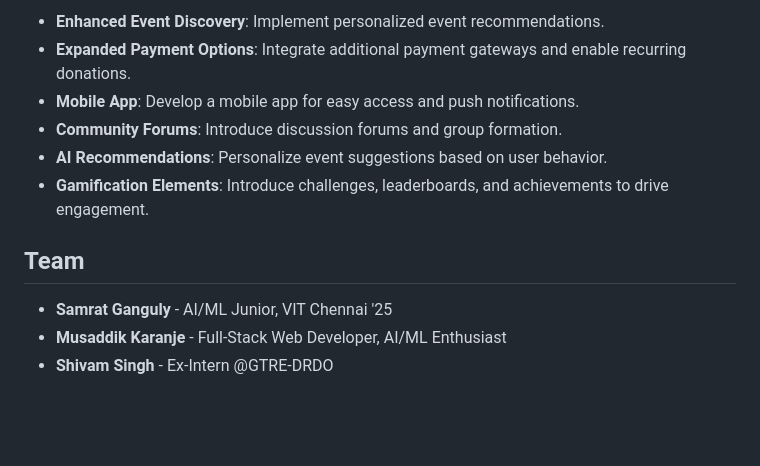
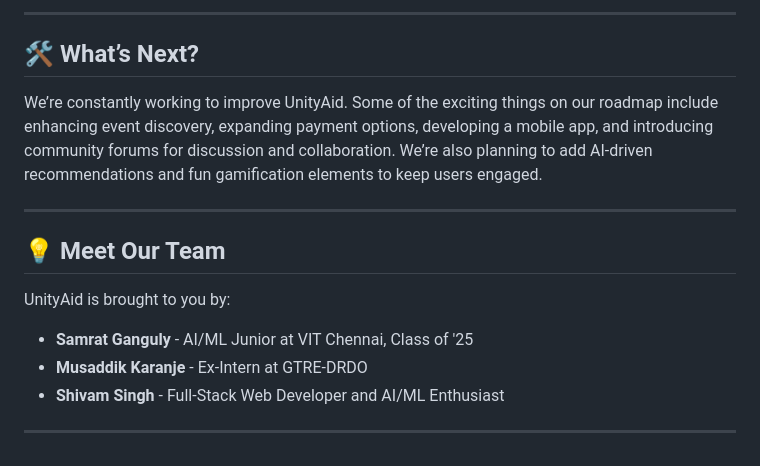
Before and after one commit to oMAGMANo/UnityAid, a Markdown page: README.md, the part around the change printed below. Rendered like a GitHub page; blank space fills up the shorter version.

```diff
--- a/README.md
+++ b/README.md
@@ -56,13 +48,18 @@ UnityAid offers a seamless experience for event organizers, donors, and voluntee
 
-- **Enhanced Event Discovery**: Implement personalized event recommendations.
-- **Expanded Payment Options**: Integrate additional payment gateways and enable recurring donations.
-- **Mobile App**: Develop a mobile app for easy access and push notifications.
-- **Community Forums**: Introduce discussion forums and group formation.
-- **AI Recommendations**: Personalize event suggestions based on user behavior.
-- **Gamification Elements**: Introduce challenges, leaderboards, and achievements to drive engagement.
+---
 
-## Team
+## 🛠️ What’s Next?
 
-- **Samrat Ganguly** - AI/ML Junior, VIT Chennai '25
-- **Musaddik Karanje** - Full-Stack Web Developer, AI/ML Enthusiast
-- **Shivam Singh** - Ex-Intern @GTRE-DRDO
+We’re constantly working to improve UnityAid. Some of the exciting things on our roadmap include enhancing event discovery, expanding payment options, developing a mobile app, and introducing community forums for discussion and collaboration. We’re also planning to add AI-driven recommendations and fun gamification elements to keep users engaged.
+
+---
+
+## 💡 Meet Our Team
+
+UnityAid is brought to you by:
+
+- **Samrat Ganguly** - AI/ML Junior at VIT Chennai, Class of '25
+- **Musaddik Karanje** - Ex-Intern at GTRE-DRDO
+- **Shivam Singh** - Full-Stack Web Developer and AI/ML Enthusiast
+
+---
```
Also changed, not shown: other parts of README.md (+23 -31 lines).
